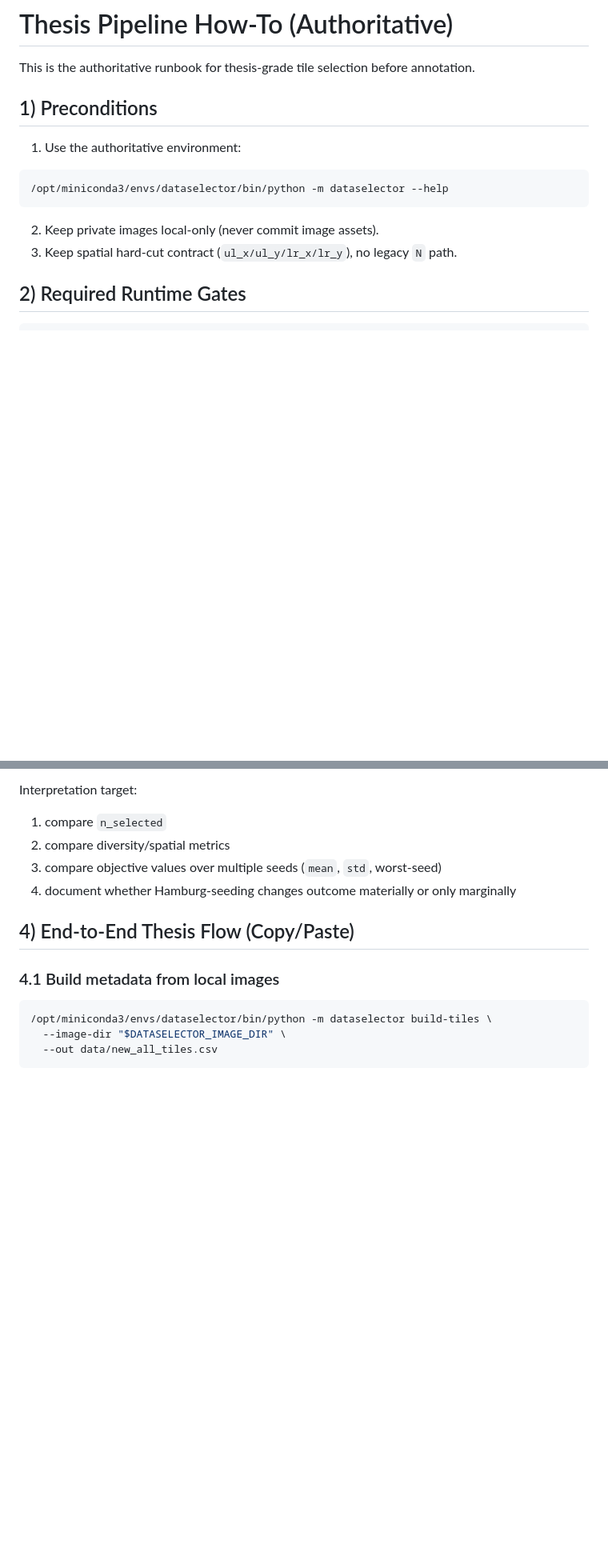
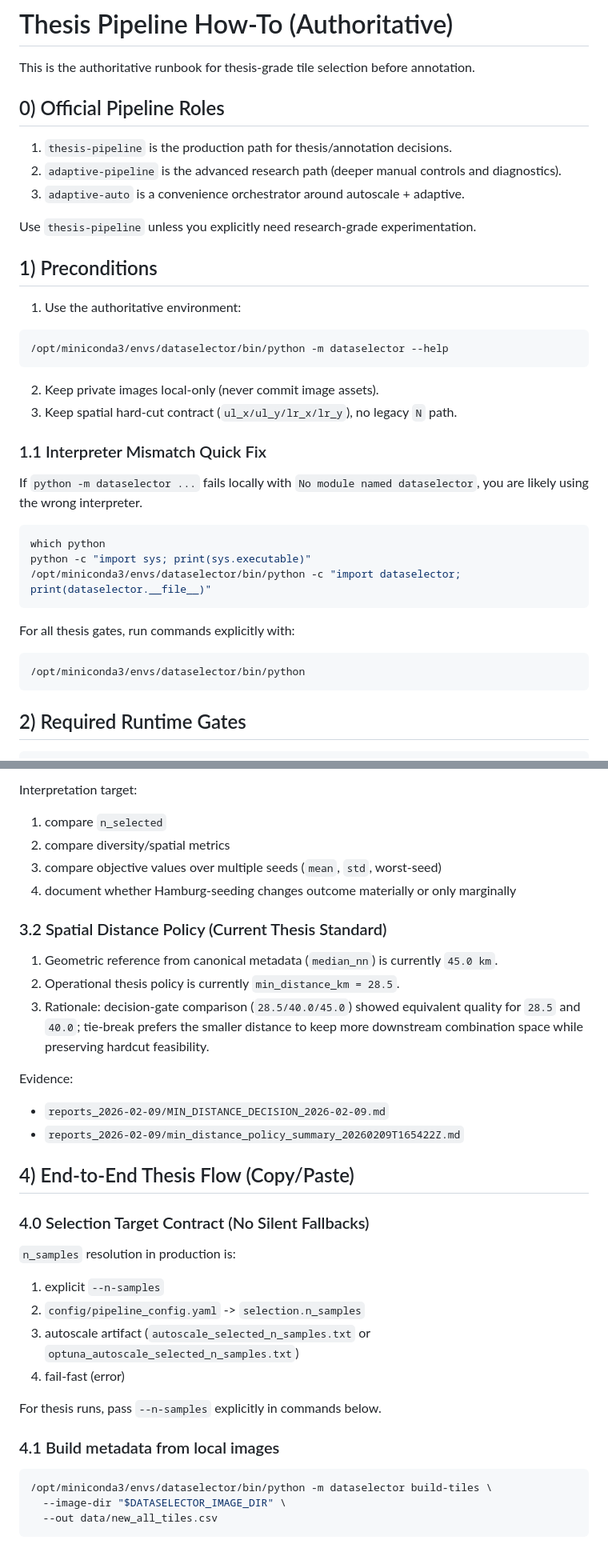
Before and after one commit to naturmensch/Dataselector-public, a Markdown page: docs/03_USER_GUIDES/THESIS_PIPELINE_HOWTO.md, 2 parts joined by grey strips. Shown at 80% size. Rendered like a GitHub page; blank space fills up the shorter version.

````diff
--- a/docs/03_USER_GUIDES/THESIS_PIPELINE_HOWTO.md
+++ b/docs/03_USER_GUIDES/THESIS_PIPELINE_HOWTO.md
@@ -2,6 +2,15 @@
 
 This is the authoritative runbook for thesis-grade tile selection before
 annotation.
+
+## 0) Official Pipeline Roles
+
+1. `thesis-pipeline` is the production path for thesis/annotation decisions.
+2. `adaptive-pipeline` is the advanced research path (deeper manual controls and
+   diagnostics).
+3. `adaptive-auto` is a convenience orchestrator around autoscale + adaptive.
+
+Use `thesis-pipeline` unless you explicitly need research-grade experimentation.
 
 ## 1) Preconditions
 
@@ -13,6 +22,23 @@ annotation.
 
 2. Keep private images local-only (never commit image assets).
 3. Keep spatial hard-cut contract (`ul_x/ul_y/lr_x/lr_y`), no legacy `N` path.
+
+### 1.1 Interpreter Mismatch Quick Fix
+
+If `python -m dataselector ...` fails locally with
+`No module named dataselector`, you are likely using the wrong interpreter.
+
+```bash
+which python
+python -c "import sys; print(sys.executable)"
+/opt/miniconda3/envs/dataselector/bin/python -c "import dataselector; print(dataselector.__file__)"
+```
+
+For all thesis gates, run commands explicitly with:
+
+```bash
+/opt/miniconda3/envs/dataselector/bin/python
+```
 
 ## 2) Required Runtime Gates
 
@@ -59,7 +85,31 @@ Interpretation target:
 3. compare objective values over multiple seeds (`mean`, `std`, worst-seed)
 4. document whether Hamburg-seeding changes outcome materially or only marginally
 
+### 3.2 Spatial Distance Policy (Current Thesis Standard)
+
+1. Geometric reference from canonical metadata (`median_nn`) is currently `45.0 km`.
+2. Operational thesis policy is currently `min_distance_km = 28.5`.
+3. Rationale: decision-gate comparison (`28.5/40.0/45.0`) showed equivalent quality
+   for `28.5` and `40.0`; tie-break prefers the smaller distance to keep more
+   downstream combination space while preserving hardcut feasibility.
+
+Evidence:
+
+- `reports_2026-02-09/MIN_DISTANCE_DECISION_2026-02-09.md`
+- `reports_2026-02-09/min_distance_policy_summary_20260209T165422Z.md`
+
 ## 4) End-to-End Thesis Flow (Copy/Paste)
+
+### 4.0 Selection Target Contract (No Silent Fallbacks)
+
+`n_samples` resolution in production is:
+
+1. explicit `--n-samples`
+2. `config/pipeline_config.yaml` -> `selection.n_samples`
+3. autoscale artifact (`autoscale_selected_n_samples.txt` or `optuna_autoscale_selected_n_samples.txt`)
+4. fail-fast (error)
+
+For thesis runs, pass `--n-samples` explicitly in commands below.
 
 ### 4.1 Build metadata from local images
 
````
Also changed, not shown: other parts of docs/03_USER_GUIDES/THESIS_PIPELINE_HOWTO.md (+90 -11 lines).
